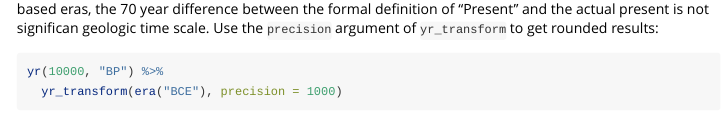
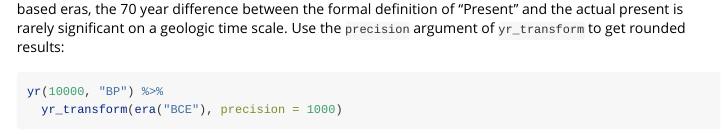
Before and after one commit to joeroe/era, an R Markdown document (vignettes/era.Rmd): the page in a window 1100 px wide, from 2920 px down. Rendered offline with R 4.5, knitr and Pandoc, with nearby package versions; some code elsewhere in the file could not run offline.

Commit message:
Spellcheck

````diff
--- a/vignettes/era.Rmd
+++ b/vignettes/era.Rmd
@@ -156,7 +156,7 @@ yr(500000, "BCE") %>%
 ```
 
 Often, this precision is not necessary.
-For example, when converting years between calendar- and present-based eras, the `r this_year - 1950` year difference between the formal definition of "Present" and the actual present is not significan geologic time scale.
+For example, when converting years between calendar- and present-based eras, the `r this_year - 1950` year difference between the formal definition of "Present" and the actual present is rarely significant on a geologic time scale.
 Use the `precision` argument of `yr_transform` to get rounded results:
 
 ```{r yr-transform-precision2}
````
Also changed, not shown: 3 other files.
